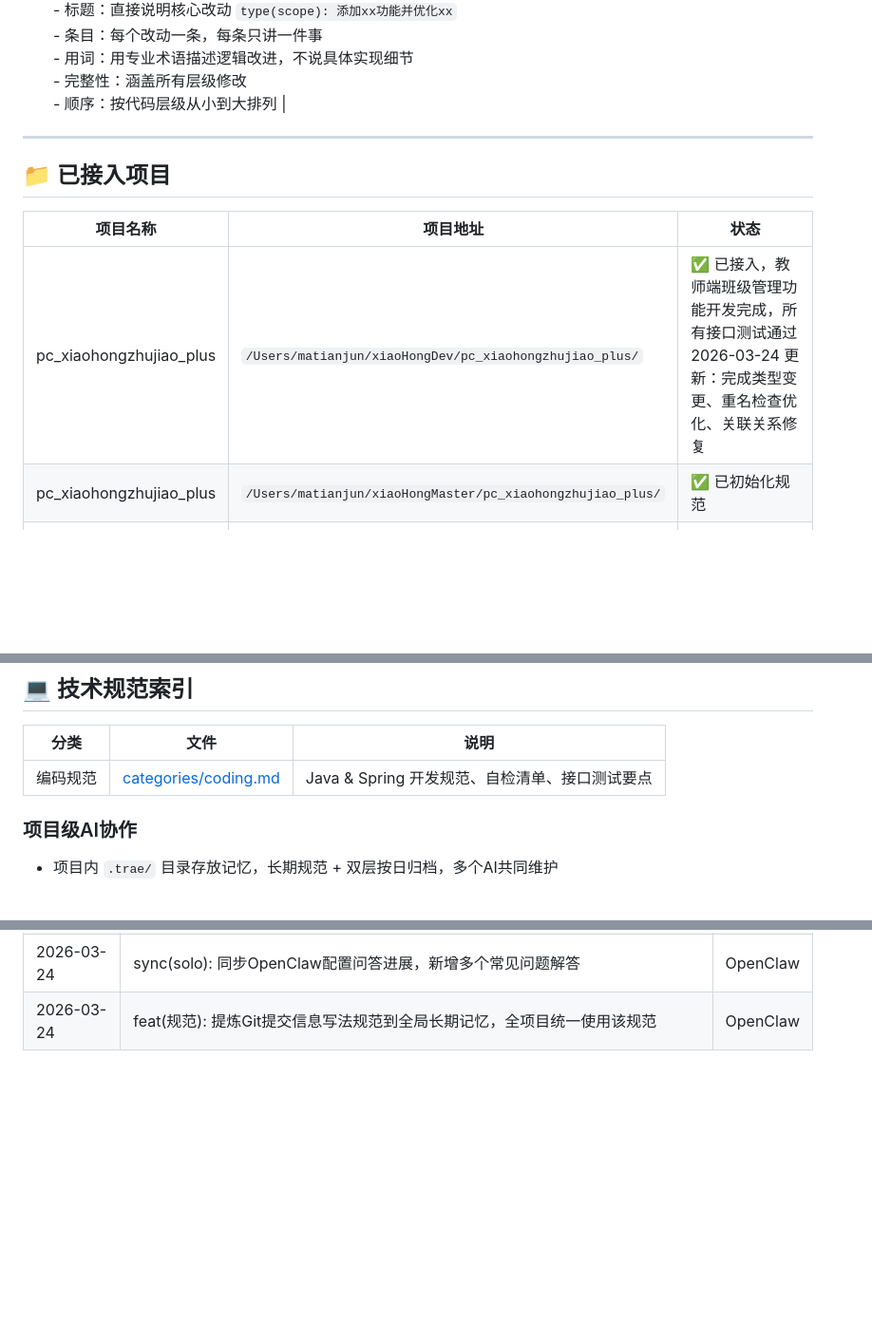
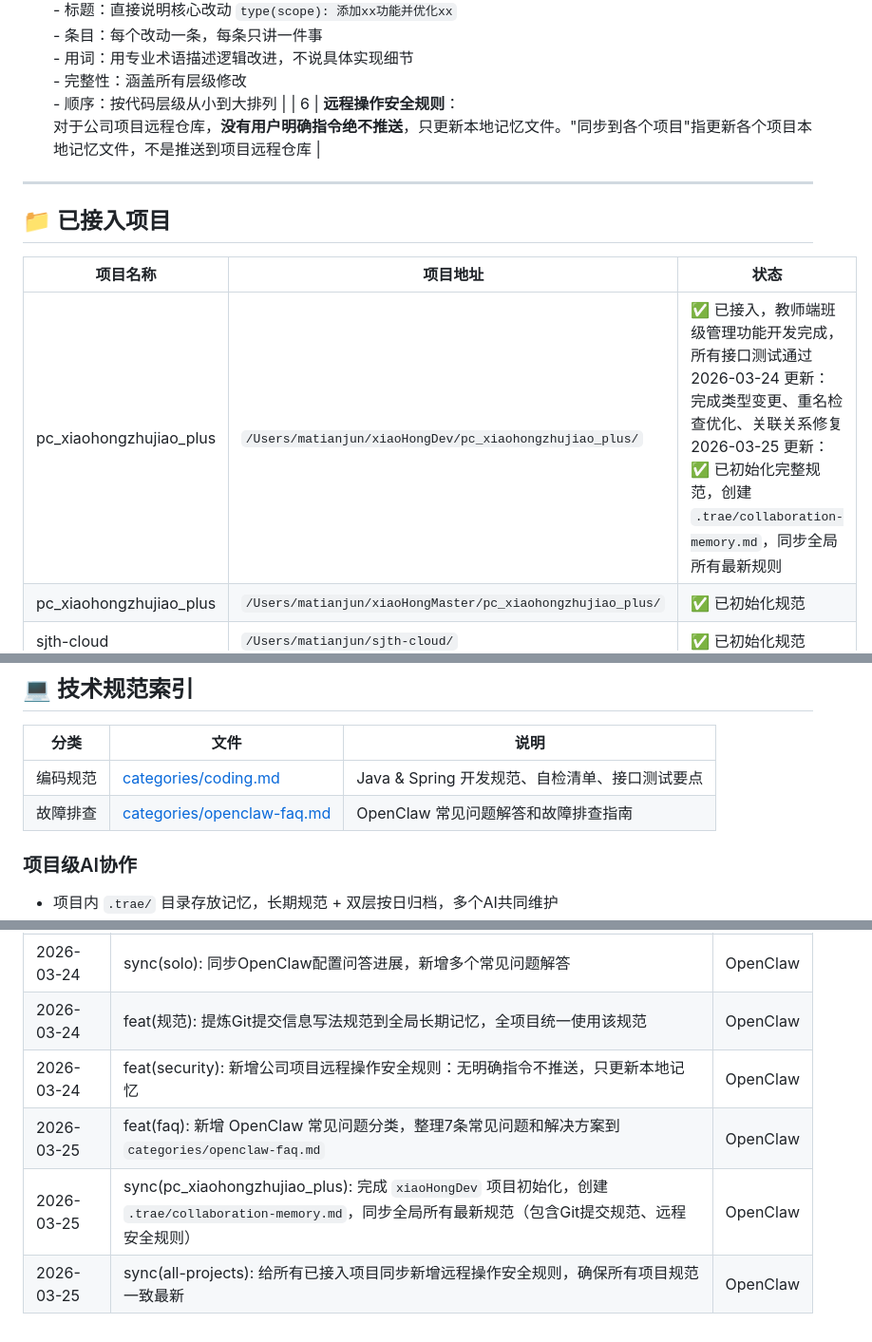
Before and after one commit to letmerecoding/ai-shared-memory, a Markdown page: MEMORY.md, 3 parts joined by grey strips. Shown at 95% size. Rendered like a GitHub page; blank space fills up the shorter version.

```diff
--- a/MEMORY.md
+++ b/MEMORY.md
@@ -71,6 +71,7 @@
  - 实现按学段返回对应年级列表功能（小学、初中、高中）
  - 优化班级分页查询增加教师权限验证
 </pre>**书写要点**：<br>- 标题：直接说明核心改动 `type(scope): 添加xx功能并优化xx`<br>- 条目：每个改动一条，每条只讲一件事<br>- 用词：用专业术语描述逻辑改进，不说具体实现细节<br>- 完整性：涵盖所有层级修改<br>- 顺序：按代码层级从小到大排列 |
+| 6 | **远程操作安全规则**：<br>对于公司项目远程仓库，**没有用户明确指令绝不推送**，只更新本地记忆文件。"同步到各个项目"指更新各个项目本地记忆文件，不是推送到项目远程仓库 |
 
 ---
 
@@ -78,7 +79,7 @@
 
 | 项目名称 | 项目地址 | 状态 |
 |---------|---------|------|
-| pc_xiaohongzhujiao_plus | `/Users/matianjun/xiaoHongDev/pc_xiaohongzhujiao_plus/` | ✅ 已接入，教师端班级管理功能开发完成，所有接口测试通过<br>2026-03-24 更新：完成类型变更、重名检查优化、关联关系修复 |
+| pc_xiaohongzhujiao_plus | `/Users/matianjun/xiaoHongDev/pc_xiaohongzhujiao_plus/` | ✅ 已接入，教师端班级管理功能开发完成，所有接口测试通过<br>2026-03-24 更新：完成类型变更、重名检查优化、关联关系修复<br>2026-03-25 更新：✅ 已初始化完整规范，创建 `.trae/collaboration-memory.md`，同步全局所有最新规则 |
 | pc_xiaohongzhujiao_plus | `/Users/matianjun/xiaoHongMaster/pc_xiaohongzhujiao_plus/` | ✅ 已初始化规范 |
 | sjth-cloud | `/Users/matianjun/sjth-cloud/` | ✅ 已初始化规范 |
 | thProjects | `/Users/matianjun/thProjects/` | ✅ 已初始化规范 |
@@ -105,6 +106,7 @@
 | 分类 | 文件 | 说明 |
 |------|------|------|
 | 编码规范 | [categories/coding.md](categories/coding.md) | Java & Spring 开发规范、自检清单、接口测试要点 |
+| 故障排查 | [categories/openclaw-faq.md](categories/openclaw-faq.md) | OpenClaw 常见问题解答和故障排查指南 |
 
 ### 项目级AI协作
 - 项目内 `.trae/` 目录存放记忆，长期规范 + 双层按日归档，多个AI共同维护
@@ -133,3 +135,7 @@
 | 2026-03-24 | sync(pc_xiaohongzhujiao_plus): 同步今日项目进展，完成类型变更、重名检查优化、关联关系修复 | OpenClaw |
 | 2026-03-24 | sync(solo): 同步OpenClaw配置问答进展，新增多个常见问题解答 | OpenClaw |
 | 2026-03-24 | feat(规范): 提炼Git提交信息写法规范到全局长期记忆，全项目统一使用该规范 | OpenClaw |
+| 2026-03-24 | feat(security): 新增公司项目远程操作安全规则：无明确指令不推送，只更新本地记忆 | OpenClaw |
+| 2026-03-25 | feat(faq): 新增 OpenClaw 常见问题分类，整理7条常见问题和解决方案到 `categories/openclaw-faq.md` | OpenClaw |
+| 2026-03-25 | sync(pc_xiaohongzhujiao_plus): 完成 `xiaoHongDev` 项目初始化，创建 `.trae/collaboration-memory.md`，同步全局所有最新规范（包含Git提交规范、远程安全规则） | OpenClaw |
+| 2026-03-25 | sync(all-projects): 给所有已接入项目同步新增远程操作安全规则，确保所有项目规范一致最新 | OpenClaw |
```
Also changed, not shown: categories/openclaw-faq.md (added, +96 -0 lines).
